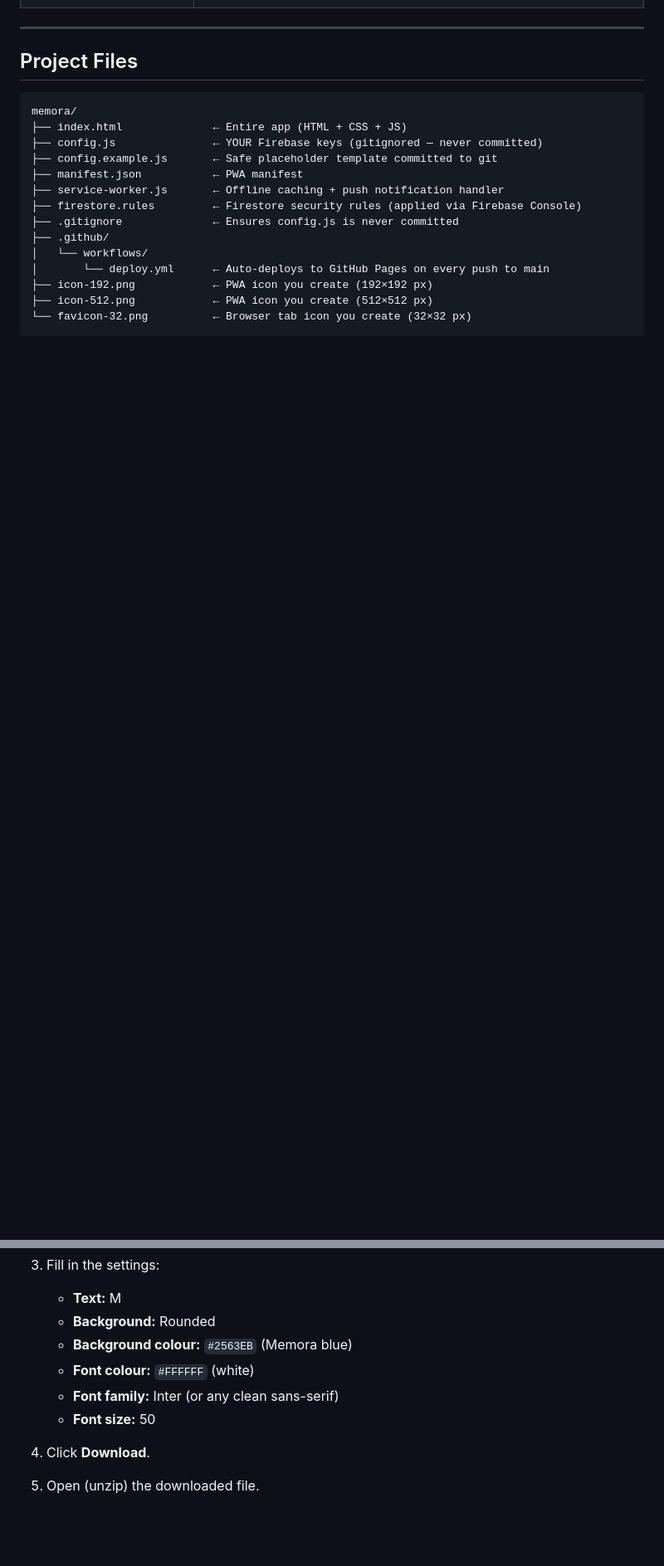
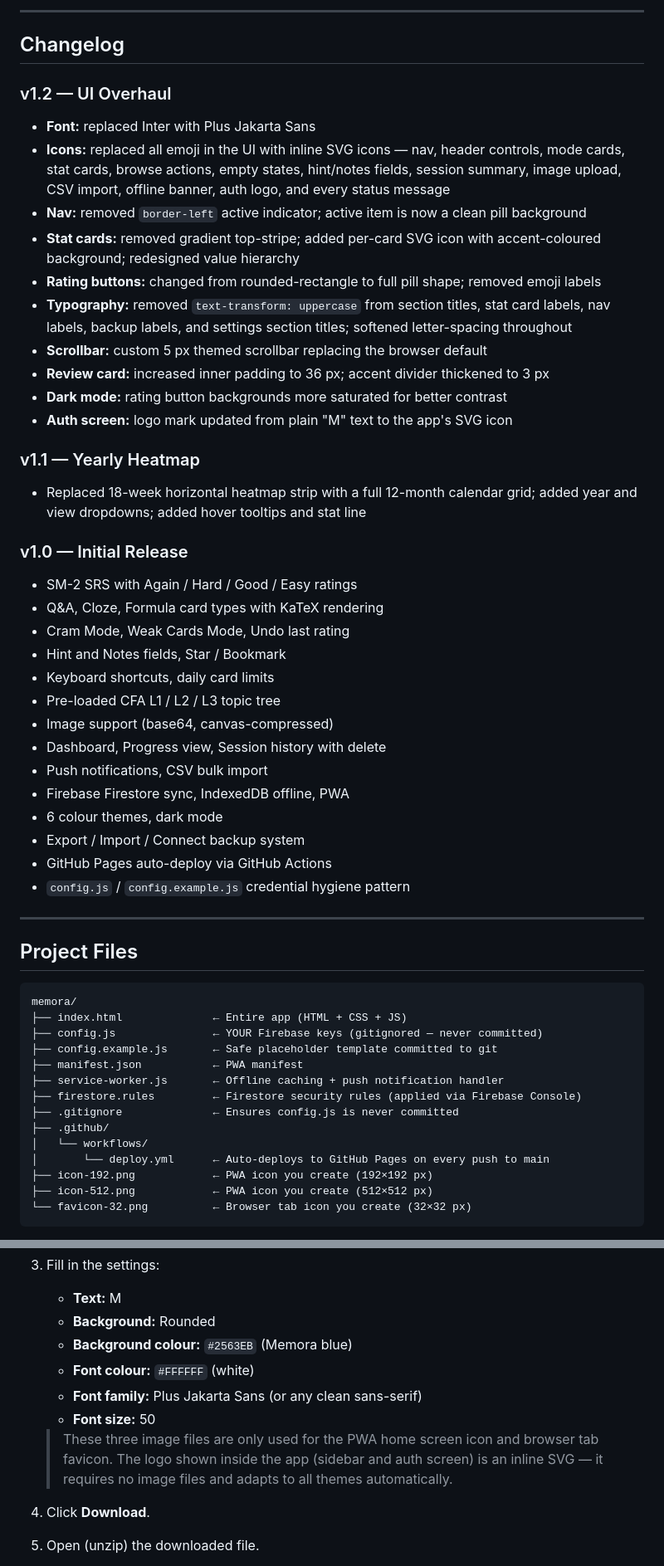
Before and after one commit to dakshparekh11/Memora, a Markdown page: README.md, 2 parts joined by grey strips. Shown at 83% size. GitHub-like rendering; blank space fills up the shorter version.

```diff
--- a/README.md
+++ b/README.md
@@ -39,3 +119,47 @@ Hosted for free on **GitHub Pages** — no server needed.
+---
+
+## Changelog
+
+### v1.2 — UI Overhaul
+- **Font:** replaced Inter with Plus Jakarta Sans
+- **Icons:** replaced all emoji in the UI with inline SVG icons — nav,
+  header controls, mode cards, stat cards, browse actions, empty states,
+  hint/notes fields, session summary, image upload, CSV import, offline
+  banner, auth logo, and every status message
+- **Nav:** removed `border-left` active indicator; active item is now
+  a clean pill background
+- **Stat cards:** removed gradient top-stripe; added per-card SVG icon
+  with accent-coloured background; redesigned value hierarchy
+- **Rating buttons:** changed from rounded-rectangle to full pill shape;
+  removed emoji labels
+- **Typography:** removed `text-transform: uppercase` from section titles,
+  stat card labels, nav labels, backup labels, and settings section titles;
+  softened letter-spacing throughout
+- **Scrollbar:** custom 5 px themed scrollbar replacing the browser default
+- **Review card:** increased inner padding to 36 px; accent divider
+  thickened to 3 px
+- **Dark mode:** rating button backgrounds more saturated for better contrast
+- **Auth screen:** logo mark updated from plain "M" text to the app's SVG icon
+
+### v1.1 — Yearly Heatmap
+- Replaced 18-week horizontal heatmap strip with a full 12-month calendar
+  grid; added year and view dropdowns; added hover tooltips and stat line
+
+### v1.0 — Initial Release
+- SM-2 SRS with Again / Hard / Good / Easy ratings
+- Q&A, Cloze, Formula card types with KaTeX rendering
+- Cram Mode, Weak Cards Mode, Undo last rating
+- Hint and Notes fields, Star / Bookmark
+- Keyboard shortcuts, daily card limits
+- Pre-loaded CFA L1 / L2 / L3 topic tree
+- Image support (base64, canvas-compressed)
+- Dashboard, Progress view, Session history with delete
+- Push notifications, CSV bulk import
+- Firebase Firestore sync, IndexedDB offline, PWA
+- 6 colour themes, dark mode
+- Export / Import / Connect backup system
+- GitHub Pages auto-deploy via GitHub Actions
+- `config.js` / `config.example.js` credential hygiene pattern
 
 ---
 
@@ -228,8 +352,13 @@ Memora needs three image files in the project folder.
    - **Background:** Rounded
    - **Background colour:** `#2563EB` (Memora blue)
    - **Font colour:** `#FFFFFF` (white)
-   - **Font family:** Inter (or any clean sans-serif)
+   - **Font family:** Plus Jakarta Sans (or any clean sans-serif)
    - **Font size:** 50
+
+   > These three image files are only used for the PWA home screen icon
+   > and browser tab favicon. The logo shown inside the app (sidebar and
+   > auth screen) is an inline SVG — it requires no image files and adapts
+   > to all themes automatically.
 
 4. Click **Download**.
 
```
Also changed, not shown: other parts of README.md (+84 -4 lines).
